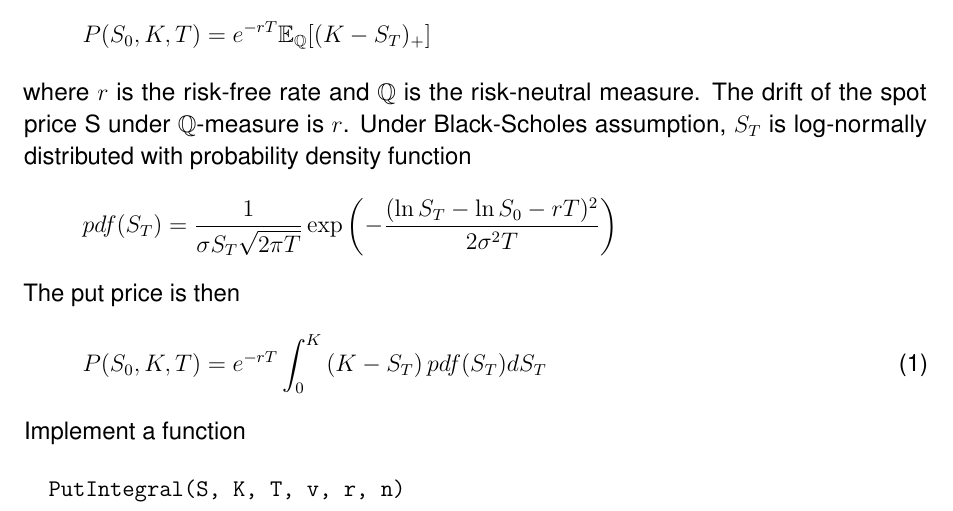
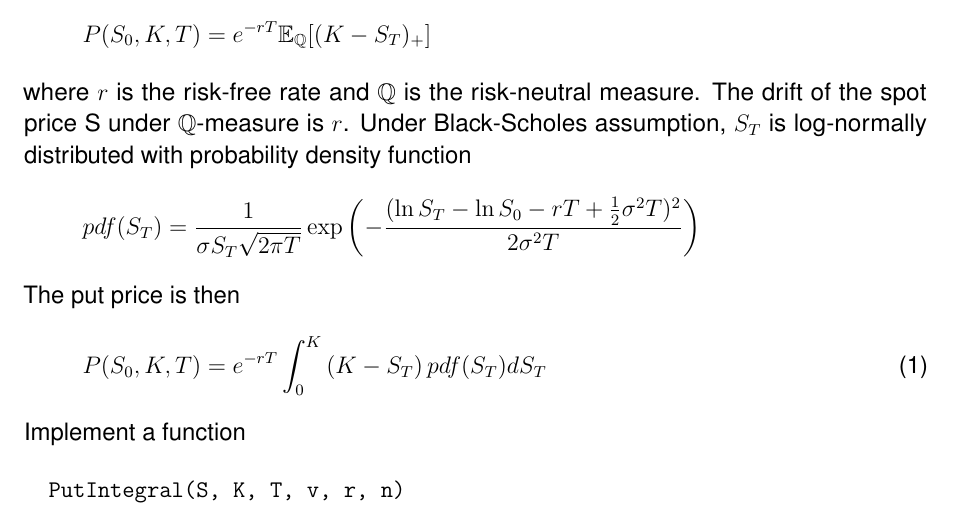
Before and after one commit to lihaoml/miniCPU, a LaTeX problem sheet (nusmfe2015/assignment2/assignment2.tex): part of page 3 of 4, cut so that both start at the same text. Compiled offline with pdfLaTeX.

Commit message:
correct log normal pdf mean

```diff
--- a/nusmfe2015/assignment2/assignment2.tex
+++ b/nusmfe2015/assignment2/assignment2.tex
@@ -104,7 +104,7 @@ where $r$ is the risk-free rate and $\probQ$ is the risk-neutral measure.
 The drift of the spot price S under $\probQ$-measure is $r$.
 Under Black-Scholes assumption, $S_T$ is log-normally distributed with probability density function
 \begin{align*}
-pdf(S_T) = \frac{1}{\sigma S_T\sqrt{2\pi T}} \exp\left(- \frac{(\ln S_T - \ln S_0 - rT)^2}{ 2\sigma^2 T} \right)
+pdf(S_T) = \frac{1}{\sigma S_T\sqrt{2\pi T}} \exp\left(- \frac{(\ln S_T - \ln S_0 - rT + \frac{1}{2}\sigma^2T)^2}{ 2\sigma^2 T} \right)
 \end{align*}
 The put price is then
 \begin{align}
```
